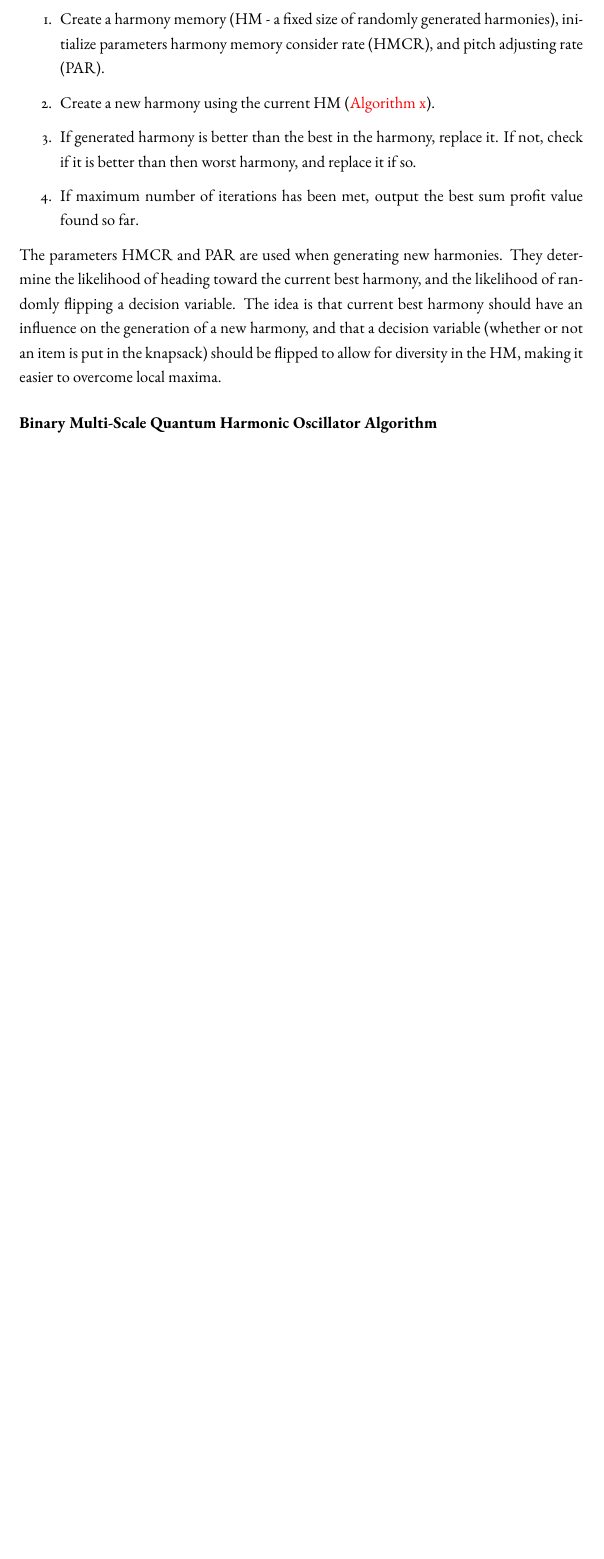
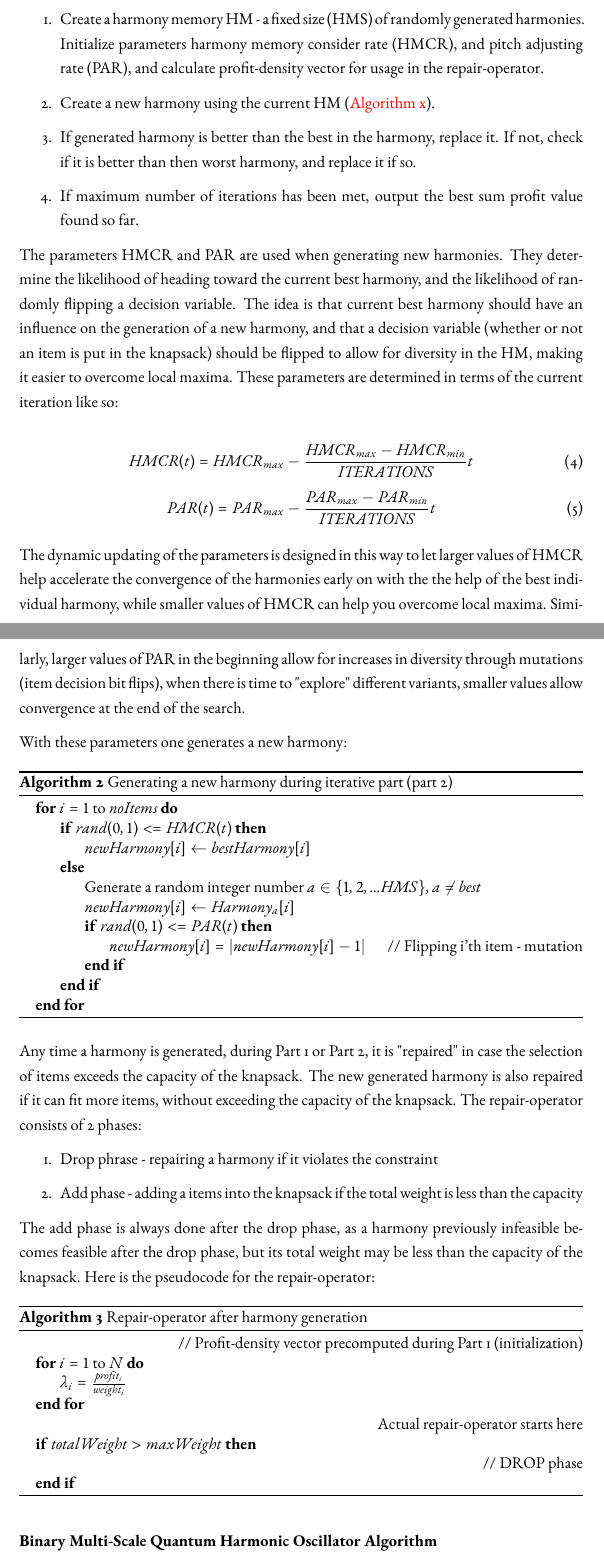
Before and after one commit to raunakCode/diploma-project, a LaTeX document (doc/paper.tex): part of page 8 of 9 before the commit and two parts of pages 8 and 9 of 10 after it, the two joined at a grey line, cut so that both start at the same text, the shorter picture padded with empty space. The pictures show the PDF file doc/paper.pdf that the author committed with the source.

Commit message:
doc update

```diff
--- a/doc/paper.tex
+++ b/doc/paper.tex
@@ -187,13 +188,65 @@ The Harmony Search algorithm (HS) was developed in 2001 \ref{geem et al} based o
 
 It consists of 4 main parts:
 \begin{enumerate}
-    \item Create a harmony memory (HM - a fixed size of randomly generated harmonies), initialize parameters harmony memory consider rate (HMCR), and pitch adjusting rate (PAR).
+    \item Create a harmony memory HM - a fixed size (HMS) of randomly generated harmonies. Initialize parameters harmony memory consider rate (HMCR), and pitch adjusting rate (PAR), and calculate profit-density vector for usage in the repair-operator.
     \item Create a new harmony using the current HM (\textcolor{red}{Algorithm x}).
     \item If generated harmony is better than the best in the harmony, replace it. If not, check if it is better than then worst harmony, and replace it if so.
     \item If maximum number of iterations has been met, output the best sum profit value found so far.
 \end{enumerate}
 
-The parameters HMCR and PAR are used when generating new harmonies. They determine the likelihood of heading toward the current best harmony, and the likelihood of randomly flipping a decision variable. The idea is that current best harmony should have an influence on the generation of a new harmony, and that a decision variable (whether or not an item is put in the knapsack) should be flipped to allow for diversity in the HM, making it easier to overcome local maxima.
+The parameters HMCR and PAR are used when generating new harmonies. They determine the likelihood of heading toward the current best harmony, and the likelihood of randomly flipping a decision variable. The idea is that current best harmony should have an influence on the generation of a new harmony, and that a decision variable (whether or not an item is put in the knapsack) should be flipped to allow for diversity in the HM, making it easier to overcome local maxima. These parameters are determined in terms of the current iteration like so:
+
+\begin{equation}
+    HMCR(t) = HMCR_{max} - \frac{HMCR_{max}-HMCR_{min}}{ITERATIONS} t
+\end{equation}
+\begin{equation}
+    PAR(t) = PAR_{max} - \frac{PAR_{max}-PAR_{min}}{ITERATIONS} t
+\end{equation}
+
+The dynamic updating of the parameters is designed in this way to let larger values of HMCR help accelerate the convergence of the harmonies early on with the the help of the best individual harmony, while smaller values of HMCR can help you overcome local maxima. Similarly, larger values of PAR in the beginning allow for increases in diversity through mutations (item decision bit flips), when there is time to "explore" different variants, smaller values allow convergence at the end of the search.
+
+With these parameters one generates a new harmony:
+
+\begin{algorithm}
+\caption{Generating a new harmony during iterative part (part 2)}\label{harmonyGen}
+    \begin{algorithmic}
+        \For {$i = 1 \text{ to } noItems$}
+            \If {$rand(0, 1) <= HMCR(t)$}
+                \State $newHarmony[i] \gets bestHarmony[i]$
+            \Else
+                \State Generate a random integer number $a \in \{1, 2, ... HMS\}, a \neq best$
+                \State $newHarmony[i] \gets Harmony_{a}[i]$
+                \If {$rand(0, 1) <= PAR(t)$}
+                    \State $newHarmony[i] = |newHarmony[i]-1|$ \Comment{// Flipping i'th item - mutation}
+                \EndIf
+            \EndIf
+        \EndFor
+    \end{algorithmic}
+\end{algorithm}
+
+
+Any time a harmony is generated, during Part 1 or Part 2, it is "repaired" in case the selection of items exceeds the capacity of the knapsack. The new generated harmony is also repaired if it can fit more items, without exceeding the capacity of the knapsack. The repair-operator consists of 2 phases:
+\begin{enumerate}
+    \item Drop phrase - repairing a harmony if it violates the constraint
+    \item Add phase - adding a items into the knapsack if the total weight is less than the capacity
+\end{enumerate}
+
+The add phase is always done after the drop phase, as a harmony previously infeasible becomes feasible after the drop phase, but its total weight may be less than the capacity of the knapsack. Here is the pseudocode for the repair-operator:
+
+\begin{algorithm}
+\caption{Repair-operator after harmony generation}
+    \begin{algorithmic}
+        \State \Comment{// Profit-density vector precomputed during Part 1 (initialization)}
+        \For {$i = 1 \text{ to } N$}
+            \State $\lambda_{i} = \frac{profit_{i}}{weight_{i}}$
+        \EndFor
+        \State \Comment{Actual repair-operator starts here}
+        \If {$totalWeight > maxWeight$}
+        \State \Comment{// DROP phase}
+
+        \EndIf
+    \end{algorithmic}
+\end{algorithm}
 
 \paragraph*{Binary Multi-Scale Quantum Harmonic Oscillator Algorithm}
 
```
Also changed, not shown: doc/paper.pdf, doc/paper.tex (5 more changed lines).
